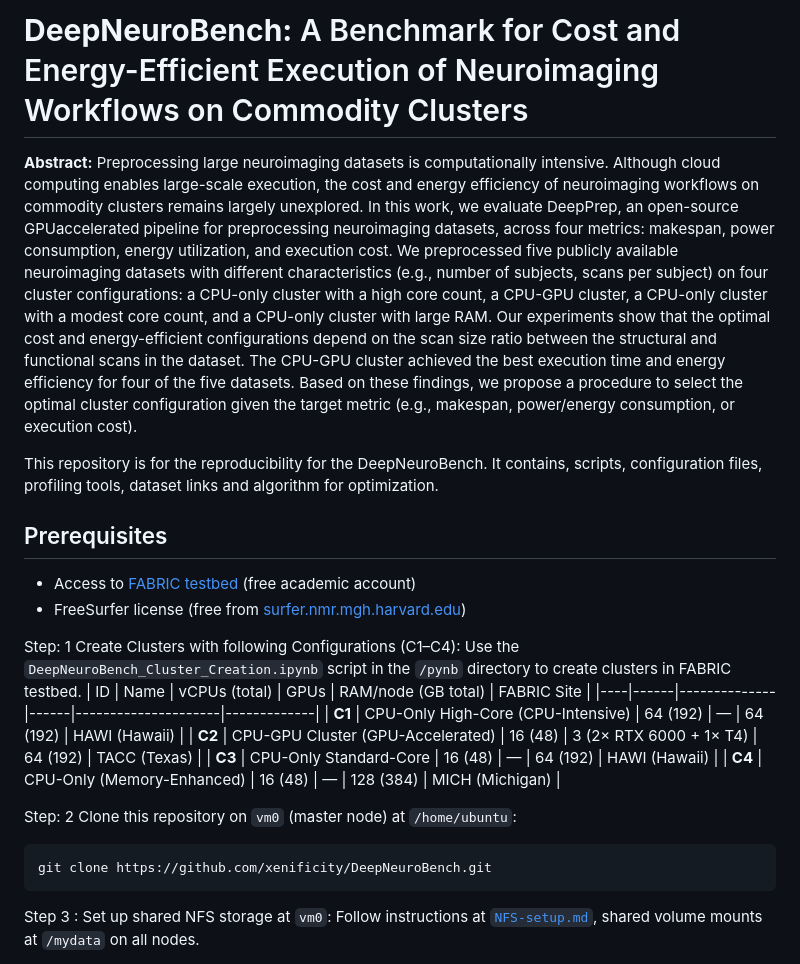
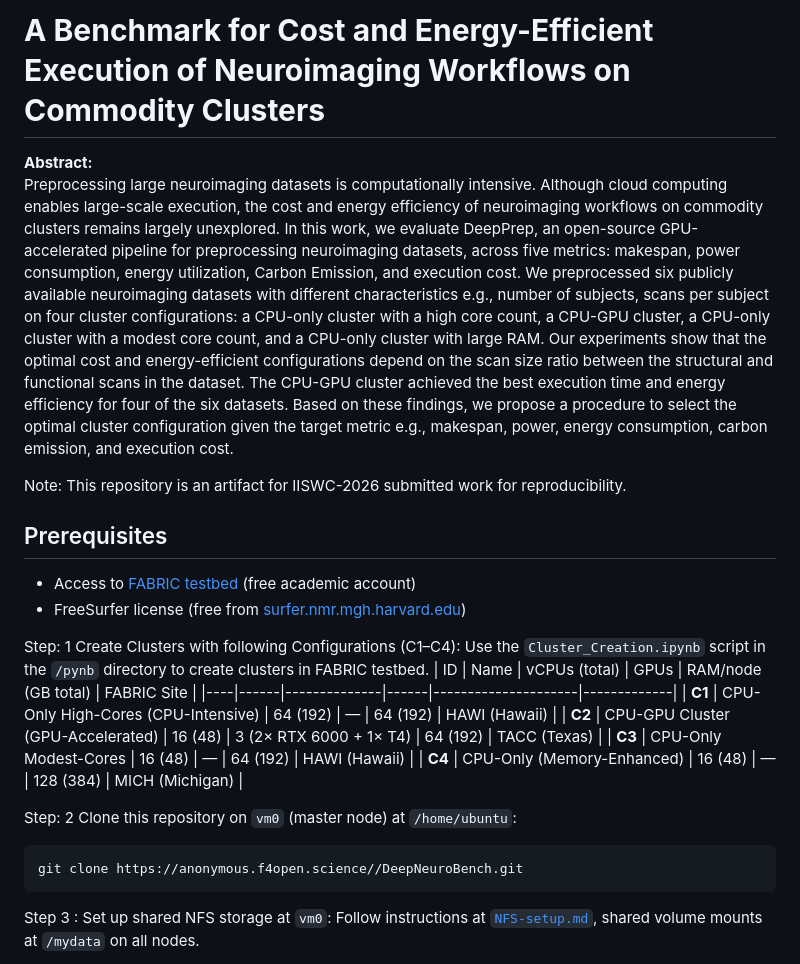
Before and after one commit to xenificity/DeepNeuroBench, a Markdown page: README.md, the part around the change. Rendered like a GitHub page.

Commit message:
Revise README for clarity and updated information
Updated the README to reflect changes in dataset count, metrics, and repository purpose. Corrected script names and improved clarity in cluster configuration details.

````diff
--- a/README.md
+++ b/README.md
@@ -1,35 +1,25 @@
-# **DeepNeuroBench:** A Benchmark for Cost and Energy-Efficient Execution of Neuroimaging Workflows on Commodity Clusters
+# **A Benchmark for Cost and Energy-Efficient Execution of Neuroimaging Workflows on Commodity Clusters**
 **Abstract:**
-Preprocessing large neuroimaging datasets is computationally intensive. Although cloud computing enables large-scale
-execution, the cost and energy efficiency of neuroimaging workflows on commodity clusters remains largely unexplored.
-In this work, we evaluate DeepPrep, an open-source GPUaccelerated pipeline for preprocessing neuroimaging datasets,
-across four metrics: makespan, power consumption, energy utilization, and execution cost. We preprocessed five publicly
-available neuroimaging datasets with different characteristics (e.g., number of subjects, scans per subject) on four cluster
-configurations: a CPU-only cluster with a high core count, a CPU-GPU cluster, a CPU-only cluster with a modest core count,
-and a CPU-only cluster with large RAM. Our experiments show that the optimal cost and energy-efficient configurations
-depend on the scan size ratio between the structural and functional scans in the dataset. The CPU-GPU cluster achieved
-the best execution time and energy efficiency for four of the five datasets. Based on these findings, we propose a
-procedure to select the optimal cluster configuration given the target metric (e.g., makespan, power/energy consumption, or
-execution cost).
+Preprocessing large neuroimaging datasets is computationally intensive. Although cloud computing enables large-scale execution, the cost and energy efficiency of neuroimaging workflows on commodity clusters remains largely unexplored. In this work, we evaluate DeepPrep, an open-source GPU-accelerated pipeline for preprocessing neuroimaging datasets, across five metrics: makespan, power consumption, energy utilization, Carbon Emission, and execution cost. We preprocessed six publicly available neuroimaging datasets with different characteristics e.g., number of subjects, scans per subject on four cluster configurations: a CPU-only cluster with a high core count, a CPU-GPU cluster, a CPU-only cluster with a modest core count, and a CPU-only cluster with large RAM. Our experiments show that the optimal cost and energy-efficient configurations depend on the scan size ratio between the structural and functional scans in the dataset. The CPU-GPU cluster achieved the best execution time and energy efficiency for four of the six datasets. Based on these findings, we propose a procedure to select the optimal cluster configuration given the target metric e.g., makespan, power, energy consumption, carbon emission, and execution cost.
 
-This repository is for the reproducibility for the DeepNeuroBench. It contains, scripts, configuration files, profiling tools, dataset links and algorithm for optimization.
+Note: This repository is an artifact for IISWC-2026 submitted work for reproducibility.
 
 ## Prerequisites
 - Access to [FABRIC testbed](https://fabric-testbed.net/) (free academic account)
 - FreeSurfer license (free from [surfer.nmr.mgh.harvard.edu](https://surfer.nmr.mgh.harvard.edu/registration.html))
 
-Step: 1 Create Clusters with following Configurations (C1–C4): Use the `DeepNeuroBench_Cluster_Creation.ipynb` script in the `/pynb` directory to create clusters in FABRIC testbed.
+Step: 1 Create Clusters with following Configurations (C1–C4): Use the `Cluster_Creation.ipynb` script in the `/pynb` directory to create clusters in FABRIC testbed.
 | ID | Name | vCPUs (total) | GPUs | RAM/node (GB total) | FABRIC Site |
 |----|------|--------------|------|---------------------|-------------|
-| **C1** | CPU-Only High-Core (CPU-Intensive) | 64 (192) | — | 64 (192) | HAWI (Hawaii) |
+| **C1** | CPU-Only High-Cores (CPU-Intensive) | 64 (192) | — | 64 (192) | HAWI (Hawaii) |
 | **C2** | CPU-GPU Cluster (GPU-Accelerated) | 16 (48) | 3 (2× RTX 6000 + 1× T4) | 64 (192) | TACC (Texas) |
-| **C3** | CPU-Only Standard-Core  | 16 (48) | — | 64 (192) | HAWI (Hawaii) |
+| **C3** | CPU-Only Modest-Cores  | 16 (48) | — | 64 (192) | HAWI (Hawaii) |
 | **C4** | CPU-Only (Memory-Enhanced) | 16 (48) | — | 128 (384) | MICH (Michigan) |
 
 
 Step: 2 Clone this repository on `vm0` (master node) at `/home/ubuntu`:
 ```bash
-git clone https://github.com/xenificity/DeepNeuroBench.git
+git clone https://anonymous.f4open.science//DeepNeuroBench.git
 ```
 
 Step 3 : Set up shared NFS storage at `vm0`: Follow instructions at [`NFS-setup.md`](https://github.com/xenificity/DeepNeuroBench/blob/main/src/NFS-setup.md), shared volume mounts at `/mydata` on all nodes.
````
